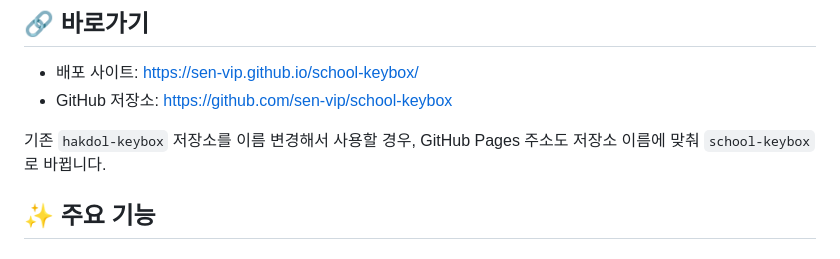
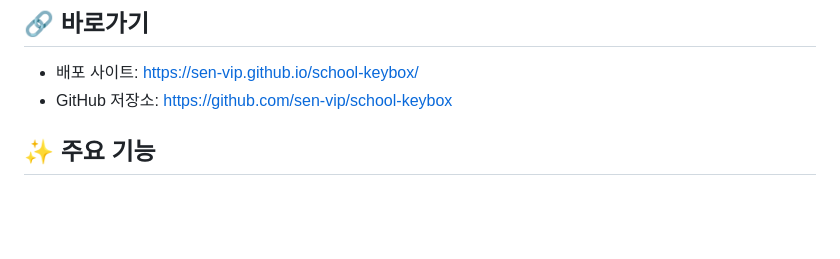
Before and after one commit to sen-vip/hakdol-keybox, a Markdown page: README.md, the part around the change. GitHub-like rendering; blank space fills up the shorter version.

```diff
--- a/README.md
+++ b/README.md
@@ -10,7 +10,6 @@
 - 배포 사이트: https://sen-vip.github.io/school-keybox/
 - GitHub 저장소: https://github.com/sen-vip/school-keybox
 
-기존 `hakdol-keybox` 저장소를 이름 변경해서 사용할 경우, GitHub Pages 주소도 저장소 이름에 맞춰 `school-keybox`로 바뀝니다.
 
 ## ✨ 주요 기능
 
```
